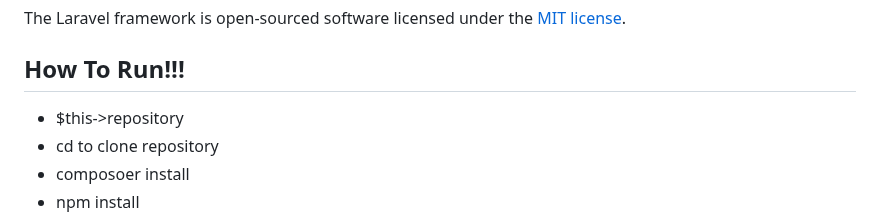
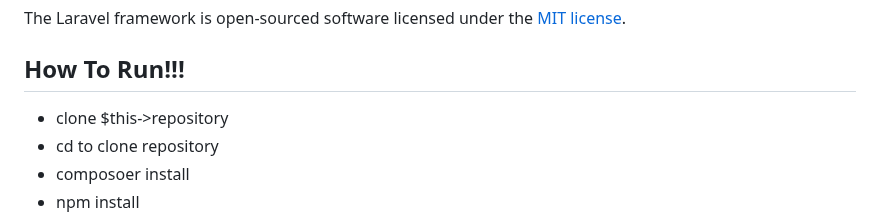
Before and after one commit to propiccc/laravel-kosku, a Markdown page: README.md, the part around the change. Drawn GitHub-style.

```diff
--- a/README.md
+++ b/README.md
@@ -66,7 +66,7 @@ If you discover a security vulnerability within Laravel, please send an e-mail t
 The Laravel framework is open-sourced software licensed under the [MIT license](https://opensource.org/licenses/MIT).
 
 ## How To Run!!!
--   $this->repository
+-   clone $this->repository
 -   cd to clone repository
 -   composoer install
 -   npm install
```
